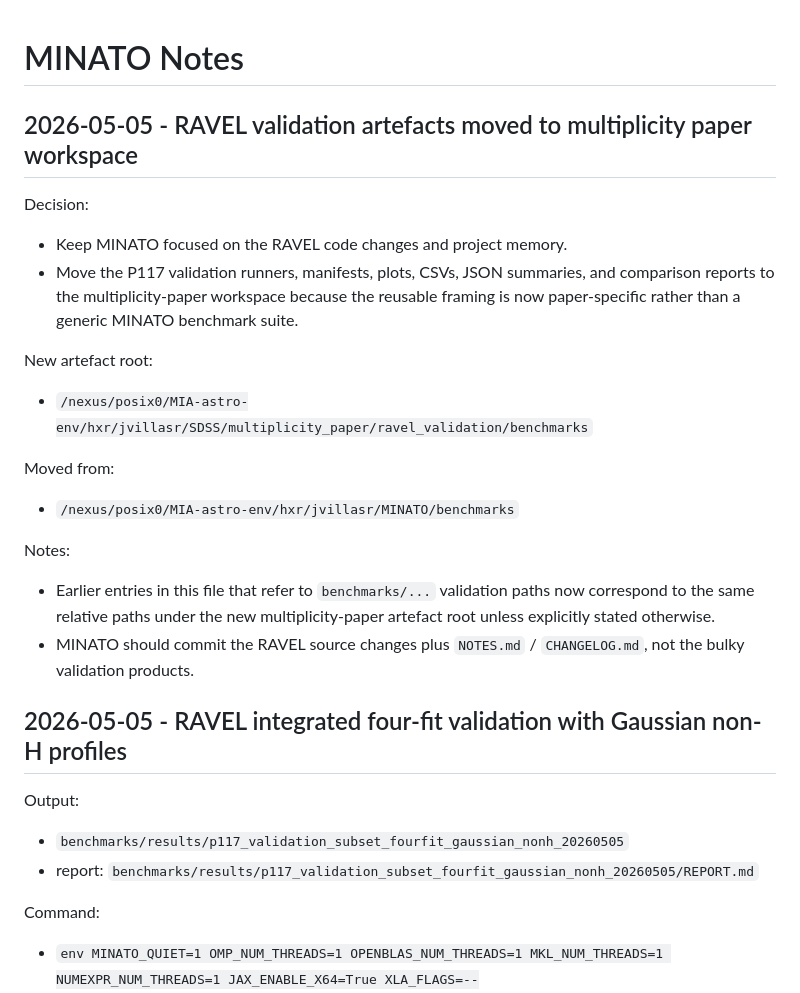
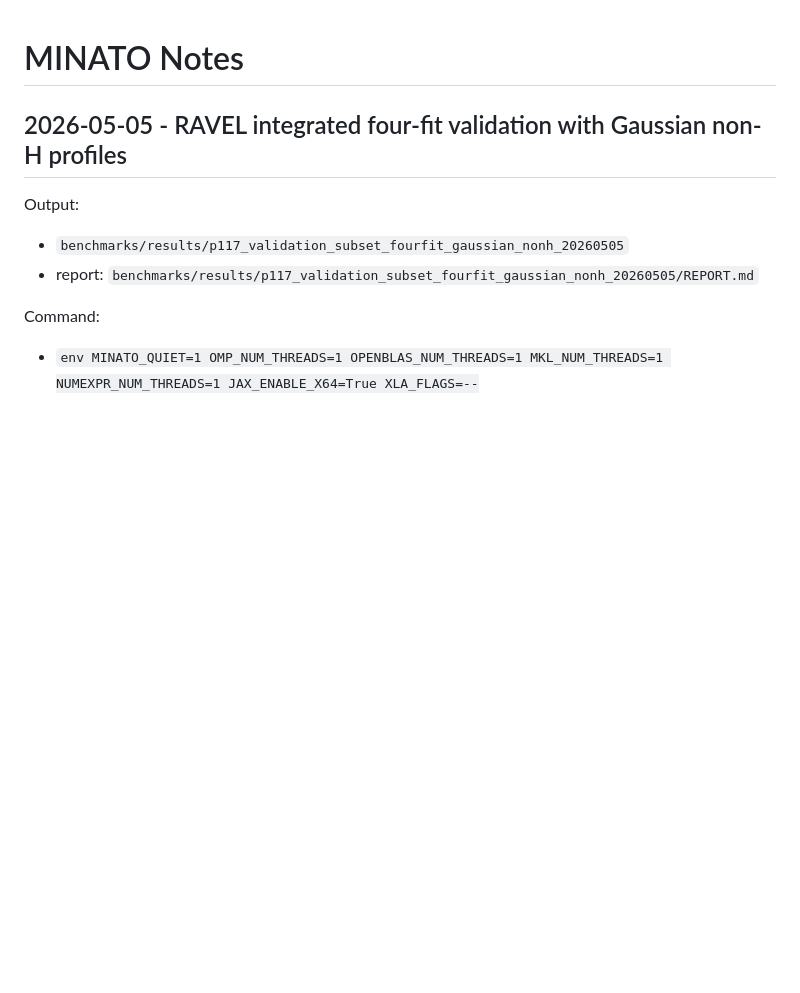
Before and after one commit to jvillasr/MINATO, a Markdown page: NOTES.md, the part around the change. GitHub-like rendering; blank space fills up the shorter version.

Commit message:
docs: omit external validation artefact path

```diff
--- a/NOTES.md
+++ b/NOTES.md
@@ -1,20 +1,4 @@
 # MINATO Notes
-
-## 2026-05-05 - RAVEL validation artefacts moved to multiplicity paper workspace
-
-Decision:
-- Keep MINATO focused on the RAVEL code changes and project memory.
-- Move the P117 validation runners, manifests, plots, CSVs, JSON summaries, and comparison reports to the multiplicity-paper workspace because the reusable framing is now paper-specific rather than a generic MINATO benchmark suite.
-
-New artefact root:
-- `/nexus/posix0/MIA-astro-env/hxr/jvillasr/SDSS/multiplicity_paper/ravel_validation/benchmarks`
-
-Moved from:
-- `/nexus/posix0/MIA-astro-env/hxr/jvillasr/MINATO/benchmarks`
-
-Notes:
-- Earlier entries in this file that refer to `benchmarks/...` validation paths now correspond to the same relative paths under the new multiplicity-paper artefact root unless explicitly stated otherwise.
-- MINATO should commit the RAVEL source changes plus `NOTES.md` / `CHANGELOG.md`, not the bulky validation products.
 
 ## 2026-05-05 - RAVEL integrated four-fit validation with Gaussian non-H profiles
 
```
